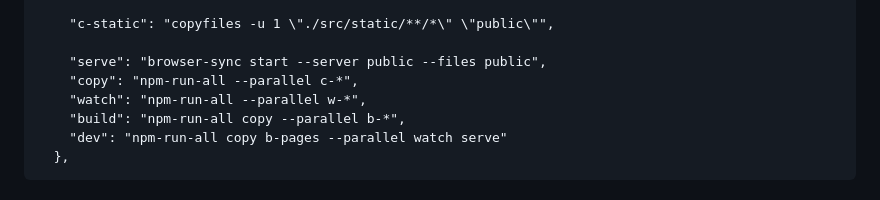
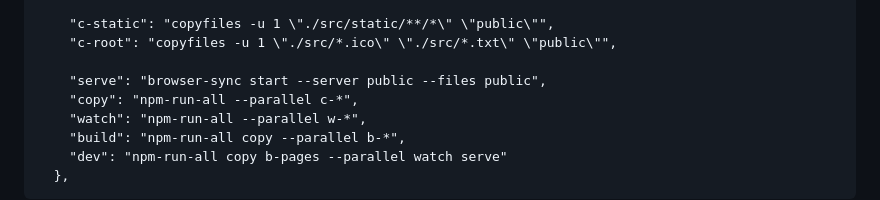
Before and after one commit to AndiKod/zoujs, a Markdown page: README.md, the part around the change. GitHub-like rendering.

Commit message:
Update scripts section in Readme

```diff
--- a/README.md
+++ b/README.md
@@ -46,6 +46,7 @@ By default it does "everything", so eventually keep only what you're using in yo
     "w-tw": "npx tailwindcss -i ./src/styles/tw-input.css -o ./public/css/tw.css --watch",
 
     "c-static": "copyfiles -u 1 \"./src/static/**/*\" \"public\"",
+    "c-root": "copyfiles -u 1 \"./src/*.ico\" \"./src/*.txt\" \"public\"",
 
     "serve": "browser-sync start --server public --files public",
     "copy": "npm-run-all --parallel c-*",
```
